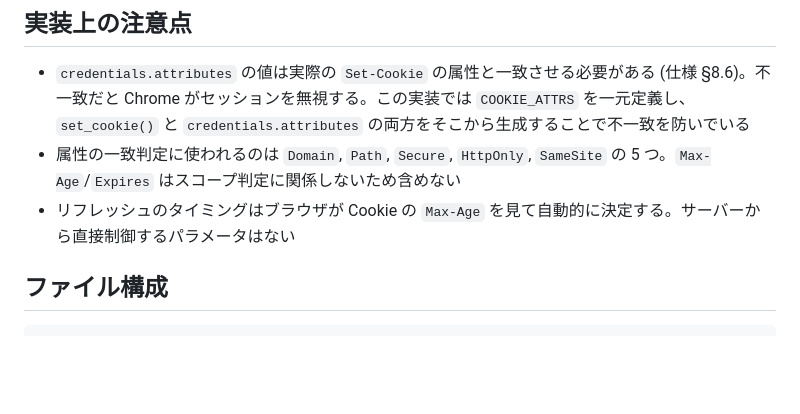
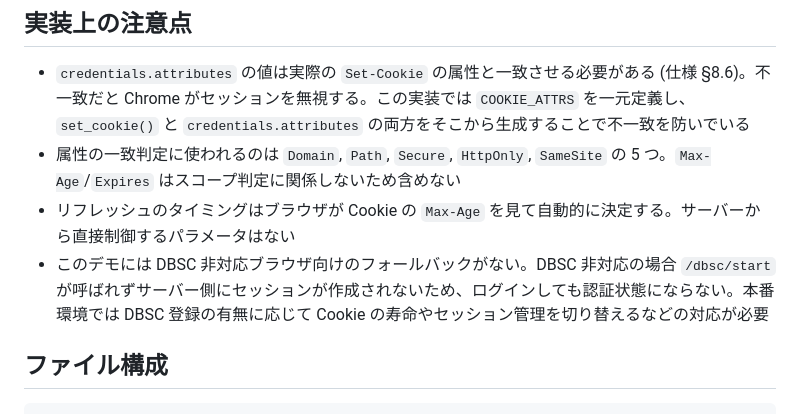
Before and after one commit to ttk1/dbsc_demo, a Markdown page: README.md, the part around the change. Rendered like a GitHub page; blank space fills up the shorter version.

Commit message:
DBSC非対応ブラウザのフォールバック未実装について注意点を追加
Co-Authored-By: Claude Opus 4.6 <noreply@anthropic.com>

```diff
--- a/README.md
+++ b/README.md
@@ -92,6 +92,7 @@ DBSC 仕様はまだ W3C Working Draft の段階であり、Chrome の実装と
 - `credentials.attributes` の値は実際の `Set-Cookie` の属性と一致させる必要がある (仕様 §8.6)。不一致だと Chrome がセッションを無視する。この実装では `COOKIE_ATTRS` を一元定義し、`set_cookie()` と `credentials.attributes` の両方をそこから生成することで不一致を防いでいる
 - 属性の一致判定に使われるのは `Domain`, `Path`, `Secure`, `HttpOnly`, `SameSite` の 5 つ。`Max-Age`/`Expires` はスコープ判定に関係しないため含めない
 - リフレッシュのタイミングはブラウザが Cookie の `Max-Age` を見て自動的に決定する。サーバーから直接制御するパラメータはない
+- このデモには DBSC 非対応ブラウザ向けのフォールバックがない。DBSC 非対応の場合 `/dbsc/start` が呼ばれずサーバー側にセッションが作成されないため、ログインしても認証状態にならない。本番環境では DBSC 登録の有無に応じて Cookie の寿命やセッション管理を切り替えるなどの対応が必要
 
 ## ファイル構成
 
```
